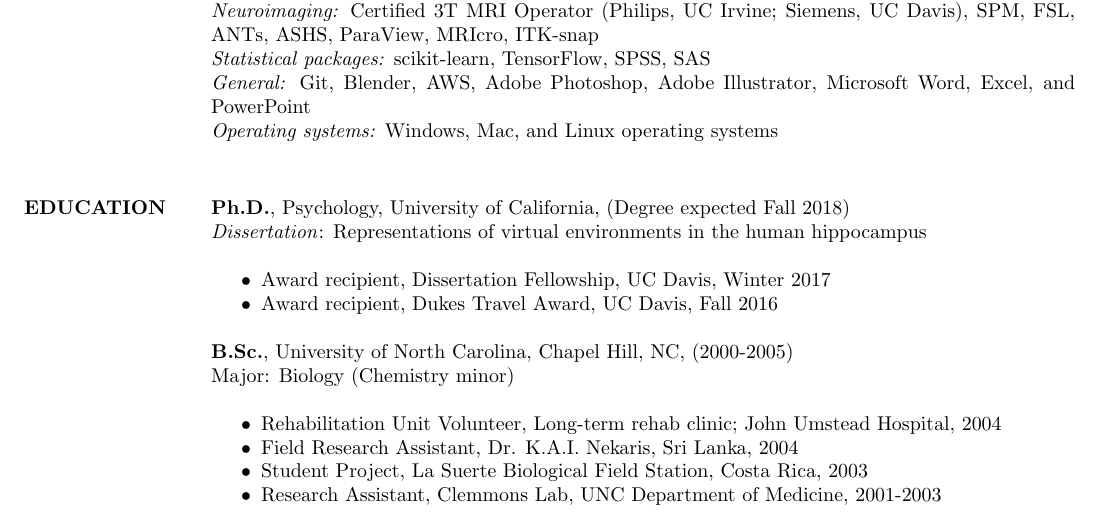
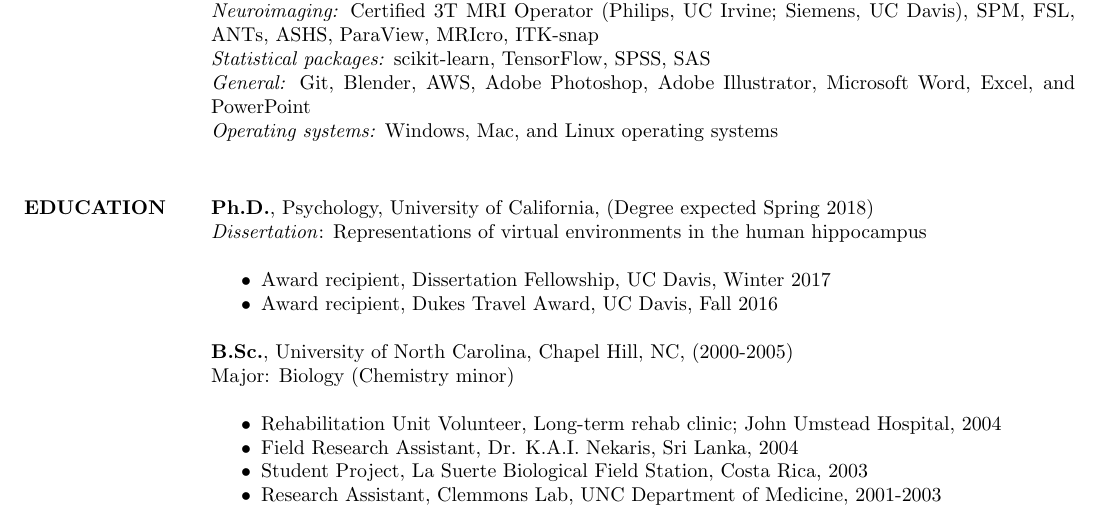
Before and after one commit to jdstokes/CV, a LaTeX CV (STOKES-CV-2018.tex): part of page 2 of 4, cut so that both start at the same text. Compiled offline with pdfLaTeX.

Commit message:
cv update

```diff
--- a/STOKES-CV-2018.tex
+++ b/STOKES-CV-2018.tex
@@ -67,7 +67,7 @@ Research assistant, NeuroCognition of Language Lab, Department of Psychology
 %\end{tabular}
 
 \section{EDUCATION}
-\textbf{Ph.D.}, Psychology, University of California, (Degree expected Fall 2018)\\
+\textbf{Ph.D.}, Psychology, University of California, (Degree expected Spring 2018)\\
 \emph{Dissertation}: Representations of virtual environments in the human hippocampus\\
 \begin{itemize} \itemsep -2pt
 \item Award recipient, Dissertation Fellowship, UC Davis, Winter 2017
```
Also changed, not shown: STOKES-CV-2018.pdf, 3 other files.
